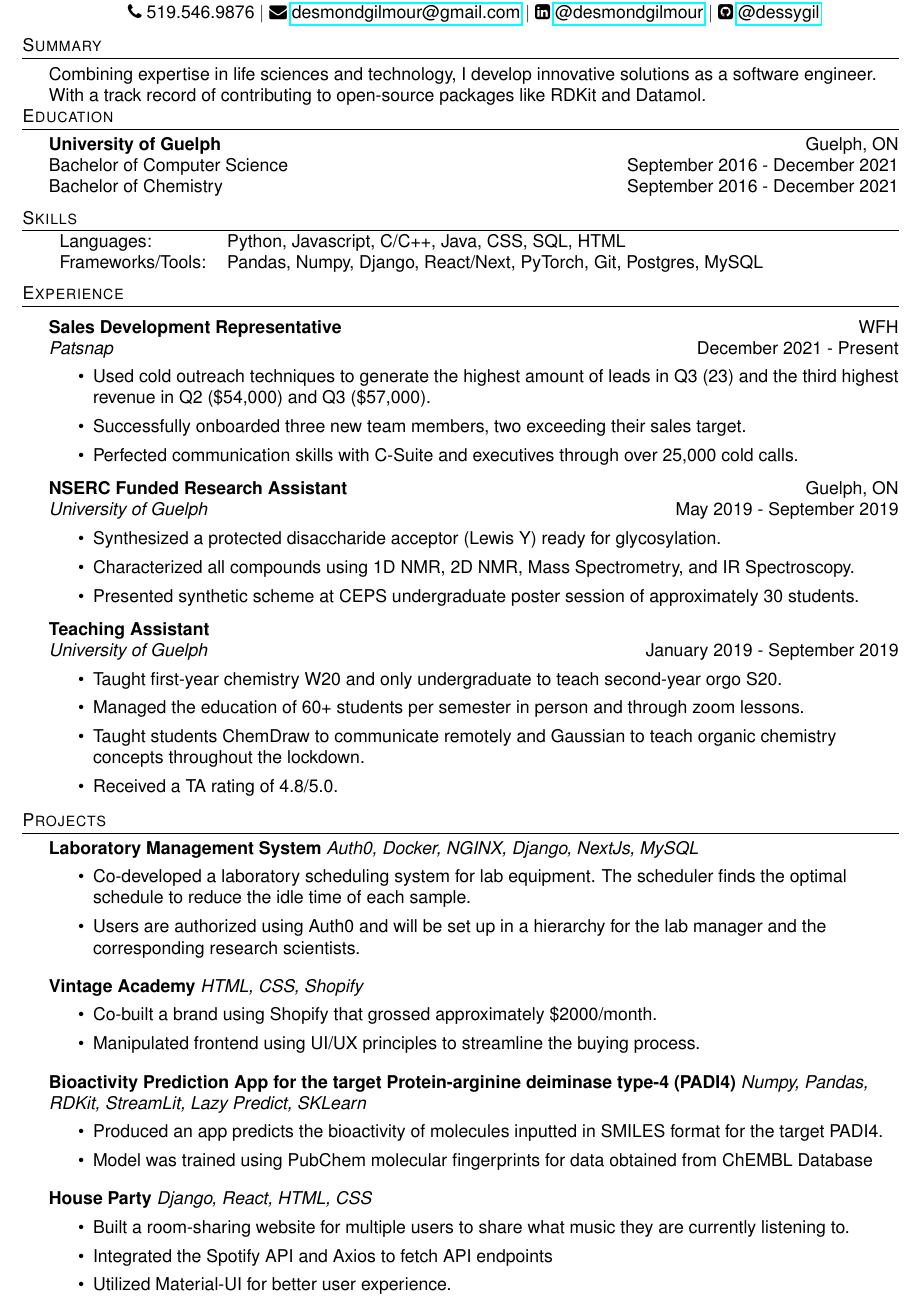
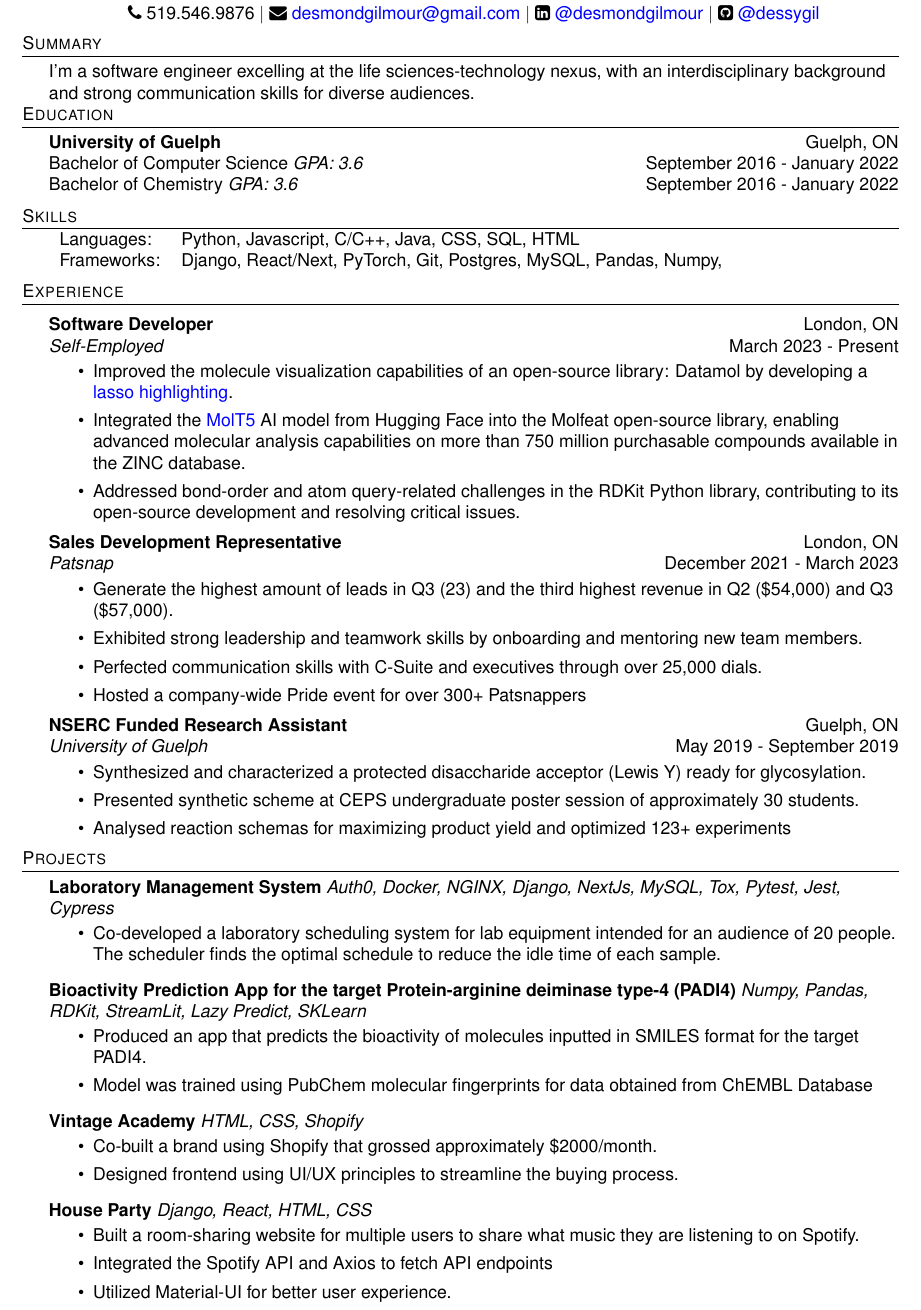
Before and after one commit to dessygil/Resume, a LaTeX document (main.tex): part of the page, cut so that both start at the same text. Compiled offline with pdfLaTeX.

Commit message:
Updates from Overleaf

```diff
--- a/main.tex
+++ b/main.tex
@@ -9,11 +9,10 @@
     \pagestyle{empty}
     \raggedright
     \usepackage[left=0.8in,right=0.8in,bottom=0.8in,top=0.8in]{geometry}
-    \usepackage{hyperref}
     \usepackage{fontawesome}
     \usepackage{helvet}
     \renewcommand{\familydefault}{\sfdefault}
-
+    \usepackage[pdftex, colorlinks=true, urlcolor=blue]{hyperref}
 
     %\renewcommand{\encodingdefault}{cg}
 %\renewcommand{\rmdefault}{lgrcmr}
@@ -89,21 +88,21 @@
 
 %==== Summary ====%
 \header {Summary}
-Combining expertise in life sciences and technology, I develop innovative solutions as a software engineer. With a track record of contributing to open-source packages like RDKit and Datamol.
+I'm a software engineer excelling at the life sciences-technology nexus, with an interdisciplinary background and strong communication skills for diverse audiences.
 \\
 
 %==== Education ====%
 \header{Education}
 \textbf{University of Guelph}\hfill Guelph, ON\\
-Bachelor of Computer Science \hfill September 2016 - December 2021\\
-Bachelor of Chemistry \hfill September 2016 - December 2021\\
+Bachelor of Computer Science \textit{GPA: 3.6} \hfill September 2016 - January 2022\\
+Bachelor of Chemistry \textit{GPA: 3.6} \hfill September 2016 - January 2022\\
 \vspace{2mm}
 
 %=== Skills ===%
 \header{Skills}
 \begin{tabular}{ l l }
 	Languages:        & Python, Javascript, C/C++, Java, CSS, SQL, HTML                      \\
-	Frameworks/Tools: & Pandas, Numpy, Django, React/Next, PyTorch, Git, Postgres, MySQL  \\
+	Frameworks:       & Django, React/Next, PyTorch, Git, Postgres, MySQL, Pandas, Numpy,   \\
 \end{tabular}
 \vspace{2mm}
 
@@ -111,64 +110,84 @@
 \header{Experience}
 \vspace{1mm}
 
-\textbf{Sales Development Representative} \hfill WFH\\
-\textit{Patsnap} \hfill December 2021 - Present\\
+
+
+\textbf{Software Developer} \hfill London, ON\\
+\textit{Self-Employed} \hfill March 2023 - Present\\
 \vspace{-1mm}
 \begin{itemize} \itemsep 1pt
-	\item Used cold outreach techniques to generate the highest amount of leads in Q3 (23) and the third highest revenue in Q2 (\$54,000) and Q3 (\$57,000).
-	\item Successfully onboarded three new team members, two exceeding their sales target.
-	\item Perfected communication skills with C-Suite and executives through over 25,000 cold calls.
+        % \item Think of how you can add some objective metrics to these like how it increased performance, made stuff faster, memory, size.... etc
+	\item Improved the molecule visualization capabilities of an open-source library: Datamol by developing a \href{https://twitter.com/datamol_io/status/1648351782329028608?s=46}{lasso highlighting}.
+	\item Integrated the \href{https://huggingface.co/laituan245}{MolT5} AI model from Hugging Face into the Molfeat open-source library, enabling advanced molecular analysis capabilities on more than 750 million purchasable compounds available in the ZINC database.
+        \item Addressed bond-order and atom query-related challenges in the RDKit Python library, contributing to its open-source development and resolving critical issues.
 \end{itemize}
+
+
+\textbf{Sales Development Representative} \hfill London, ON \\
+\textit{Patsnap} \hfill December 2021 - March 2023 \\
+\vspace{-1mm}
+\begin{itemize} \itemsep 1pt
+	\item Generate the highest amount of leads in Q3 (23) and the third highest revenue in Q2 (\$54,000) and Q3 (\$57,000).
+	\item Exhibited strong leadership and teamwork skills by onboarding and mentoring new team members.
+	\item Perfected communication skills with C-Suite and executives through over 25,000 dials.
+        \item Hosted a company-wide Pride event for over 300+ Patsnappers
+\end{itemize}
+
+
 
 \textbf{NSERC Funded Research Assistant } \hfill Guelph, ON\\
 \textit{University of Guelph} \hfill May 2019 - September 2019\\
 \vspace{-1mm}
 \begin{itemize} \itemsep 1pt
-	\item Synthesized a protected disaccharide acceptor (Lewis Y) ready for glycosylation.
-	\item Characterized all compounds using 1D NMR, 2D NMR, Mass Spectrometry, and IR Spectroscopy.
+
+	\item Synthesized and characterized a protected disaccharide acceptor (Lewis Y) ready for glycosylation.
 	\item Presented synthetic scheme at CEPS undergraduate poster session of approximately 30 students.
+        \item Analysed reaction schemas for maximizing product yield and optimized 123+ experiments
 \end{itemize}
 
-\textbf{Teaching Assistant} \\
-\textit{University of Guelph} \hfill January 2019 - September 2019\\
-\vspace{-1mm}
-\begin{itemize} \itemsep 1pt
-	\item Taught first-year chemistry W20 and only undergraduate to teach second-year orgo S20.
-	\item Managed the education of 60+ students per semester in person and through zoom lessons.
-        \item Taught students ChemDraw to communicate remotely and Gaussian to teach organic chemistry concepts throughout the lockdown.
-	\item Received a TA rating of 4.8/5.0.
-\end{itemize}
+% \textbf{Teaching Assistant} \\
+% \textit{University of Guelph} \hfill January 2019 - September 2019\\
+% \vspace{-1mm}
+% \begin{itemize} \itemsep 1pt
+% 	\item Taught first-year chemistry W20 and only undergraduate to teach second-year orgo S20.
+% 	\item Managed the education of 60+ students per semester in person and through zoom lessons.
+%         \item Taught students ChemDraw to communicate remotely and Gaussian to teach organic chemistry concepts throughout the lockdown.
+% 	\item Received a TA rating of 4.8/5.0.
+% \end{itemize}
 
 %==== Projects ====%
 
 \header{Projects}
-{\textbf{Laboratory Management System}} {\sl Auth0, Docker, NGINX, Django, NextJs, MySQL} \\
+{\textbf{Laboratory Management System}} {\sl Auth0, Docker, NGINX, Django, NextJs, MySQL, Tox, Pytest, Jest, Cypress} \\
 \vspace{-1mm}
 \begin{itemize} \itemsep 1pt
-	\item Co-developed a laboratory scheduling system for lab equipment. The scheduler finds the optimal schedule to reduce the idle time of each sample.
-	\item Users are authorized using Auth0 and will be set up in a hierarchy for the lab manager and the corresponding research scientists.\\
+	\item Co-developed a laboratory scheduling system for lab equipment intended for an audience of 20 people. The scheduler finds the optimal schedule to reduce the idle time of each sample.
 \end{itemize}
 \vspace*{1mm}
-{\textbf{Vintage Academy}} {\sl HTML, CSS, Shopify} \\
-\vspace{-1mm}
-\begin{itemize} \itemsep 1pt
-	\item Co-built a brand using Shopify that grossed approximately      \$2000/month.
-	\item Manipulated frontend using UI/UX principles to streamline the buying process.\\
-\end{itemize}
-\vspace*{1mm}
+
+% Maybe add accuracy figures or benchmarks to put numbers all up in here
 
 {\textbf{Bioactivity Prediction App for the target Protein-arginine deiminase type-4 (PADI4)}} {\sl Numpy, Pandas, RDKit, StreamLit, Lazy Predict, SKLearn} \\
 \vspace{-1mm}
 \begin{itemize} \itemsep 1pt
-	\item Produced an app predicts the bioactivity of molecules inputted in SMILES format for the target PADI4.
+	\item Produced an app that predicts the bioactivity of molecules inputted in SMILES format for the target PADI4.
 	\item Model was trained using PubChem molecular fingerprints for data obtained from ChEMBL Database
+\end{itemize}
+\vspace*{1mm}
+
+
+{\textbf{Vintage Academy}} {\sl HTML, CSS, Shopify} \\
+\vspace{-1mm}
+\begin{itemize} \itemsep 1pt
+	\item Co-built a brand using Shopify that grossed approximately \$2000/month.
+	\item Designed frontend using UI/UX principles to streamline the buying process.\\
 \end{itemize}
 \vspace*{1mm}
 
 {\textbf{House Party}} {\sl Django, React, HTML, CSS} \\
 \vspace{-1mm}
 \begin{itemize} \itemsep 1pt
-	\item Built a room-sharing website for multiple users to share what music they are currently listening to.
+	\item Built a room-sharing website for multiple users to share what music they are listening to on Spotify.
 	\item Integrated the Spotify API and Axios to fetch API endpoints
         \item Utilized Material-UI for better user experience.\\
 \end{itemize}
```
